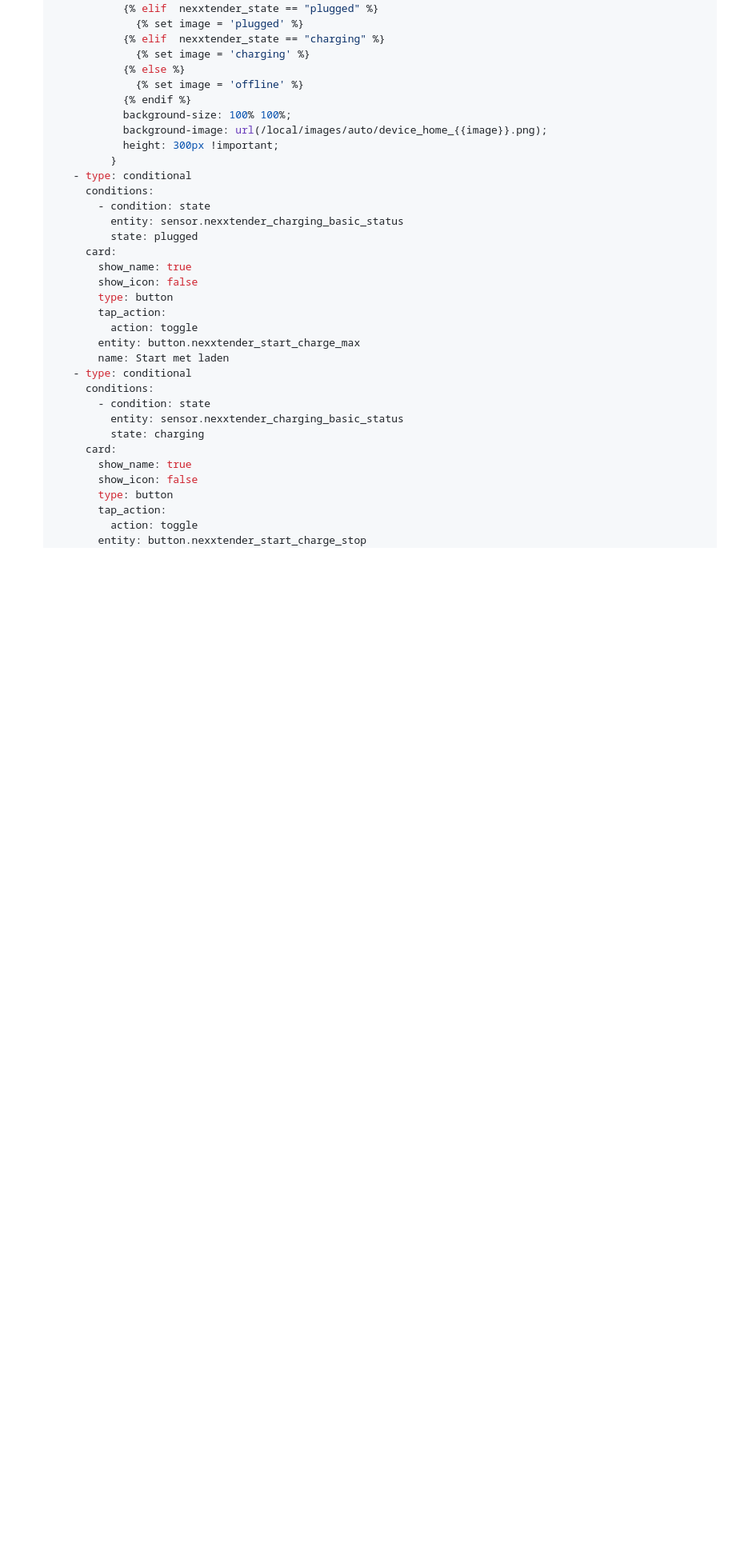
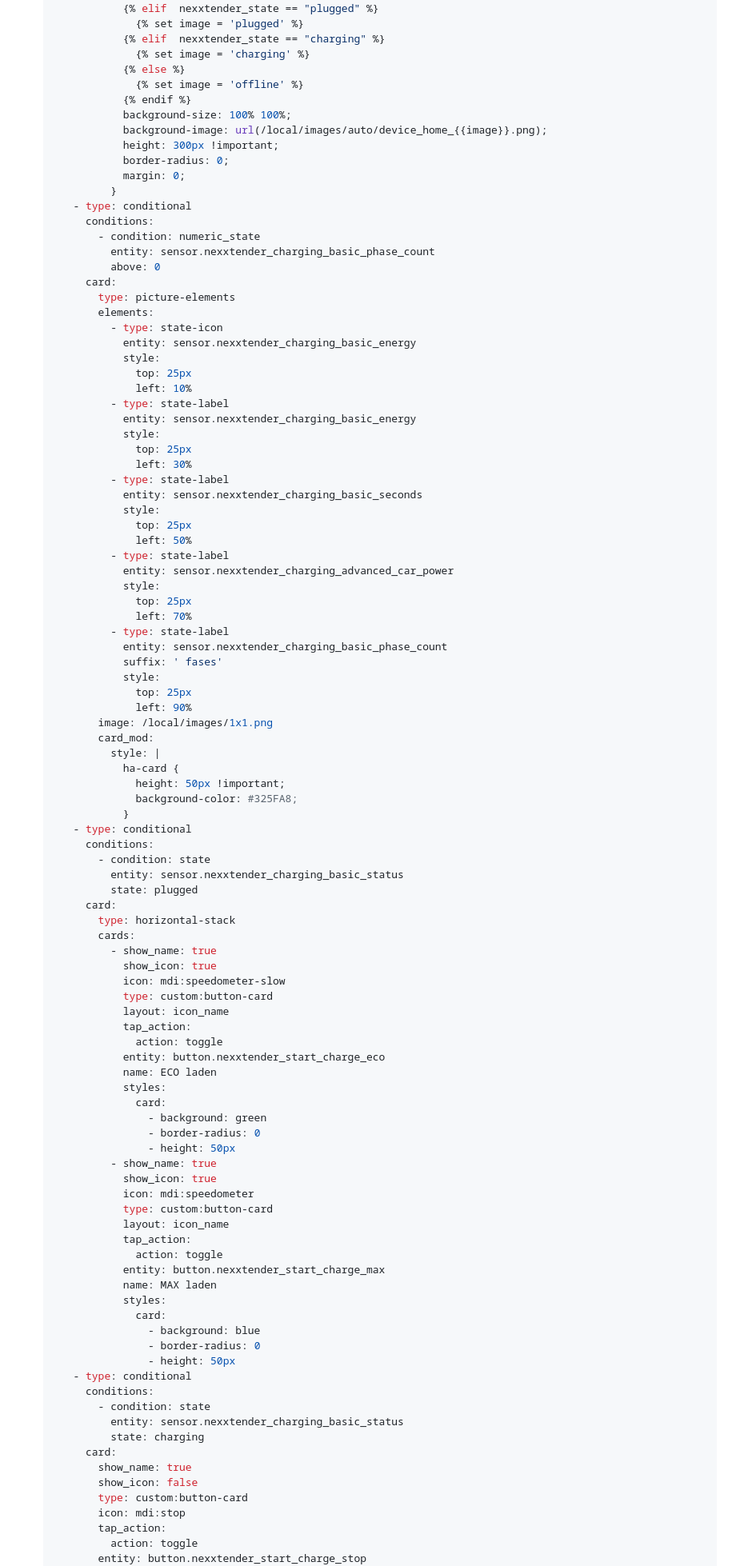
Before and after one commit to geertmeersman/nexxtender, a Markdown page: README.md, the part around one of its changes. Shown at 80% size. Drawn GitHub-style; folded sections open; blank space fills up the shorter version.

Commit message:
docs: lovelace card v2

```diff
--- a/README.md
+++ b/README.md
@@ -455,20 +375,86 @@ To integrate ESPHome devices with Home Assistant, follow these steps:
               background-size: 100% 100%;
               background-image: url(/local/images/auto/device_home_{{image}}.png);
               height: 300px !important;
+              border-radius: 0;
+              margin: 0;
             }
+      - type: conditional
+        conditions:
+          - condition: numeric_state
+            entity: sensor.nexxtender_charging_basic_phase_count
+            above: 0
+        card:
+          type: picture-elements
+          elements:
+            - type: state-icon
+              entity: sensor.nexxtender_charging_basic_energy
+              style:
+                top: 25px
+                left: 10%
+            - type: state-label
+              entity: sensor.nexxtender_charging_basic_energy
+              style:
+                top: 25px
+                left: 30%
+            - type: state-label
+              entity: sensor.nexxtender_charging_basic_seconds
+              style:
+                top: 25px
+                left: 50%
+            - type: state-label
+              entity: sensor.nexxtender_charging_advanced_car_power
+              style:
+                top: 25px
+                left: 70%
+            - type: state-label
+              entity: sensor.nexxtender_charging_basic_phase_count
+              suffix: ' fases'
+              style:
+                top: 25px
+                left: 90%
+          image: /local/images/1x1.png
+          card_mod:
+            style: |
+              ha-card {
+                height: 50px !important;
+                background-color: #325FA8;
+              }
       - type: conditional
         conditions:
           - condition: state
             entity: sensor.nexxtender_charging_basic_status
             state: plugged
         card:
-          show_name: true
-          show_icon: false
-          type: button
-          tap_action:
-            action: toggle
-          entity: button.nexxtender_start_charge_max
-          name: Start met laden
+          type: horizontal-stack
+          cards:
+            - show_name: true
+              show_icon: true
+              icon: mdi:speedometer-slow
+              type: custom:button-card
+              layout: icon_name
+              tap_action:
+                action: toggle
+              entity: button.nexxtender_start_charge_eco
+              name: ECO laden
+              styles:
+                card:
+                  - background: green
+                  - border-radius: 0
+                  - height: 50px
+            - show_name: true
+              show_icon: true
+              icon: mdi:speedometer
+              type: custom:button-card
+              layout: icon_name
+              tap_action:
+                action: toggle
+              entity: button.nexxtender_start_charge_max
+              name: MAX laden
+              styles:
+                card:
+                  - background: blue
+                  - border-radius: 0
+                  - height: 50px
       - type: conditional
         conditions:
           - condition: state
@@ -477,7 +463,8 @@ To integrate ESPHome devices with Home Assistant, follow these steps:
         card:
           show_name: true
           show_icon: false
-          type: button
+          type: custom:button-card
+          icon: mdi:stop
           tap_action:
             action: toggle
           entity: button.nexxtender_start_charge_stop
```
Also changed, not shown: other parts of README.md (+18 -86 lines), images/lovelace_start.png (added), images/lovelace_stop.png (added).
